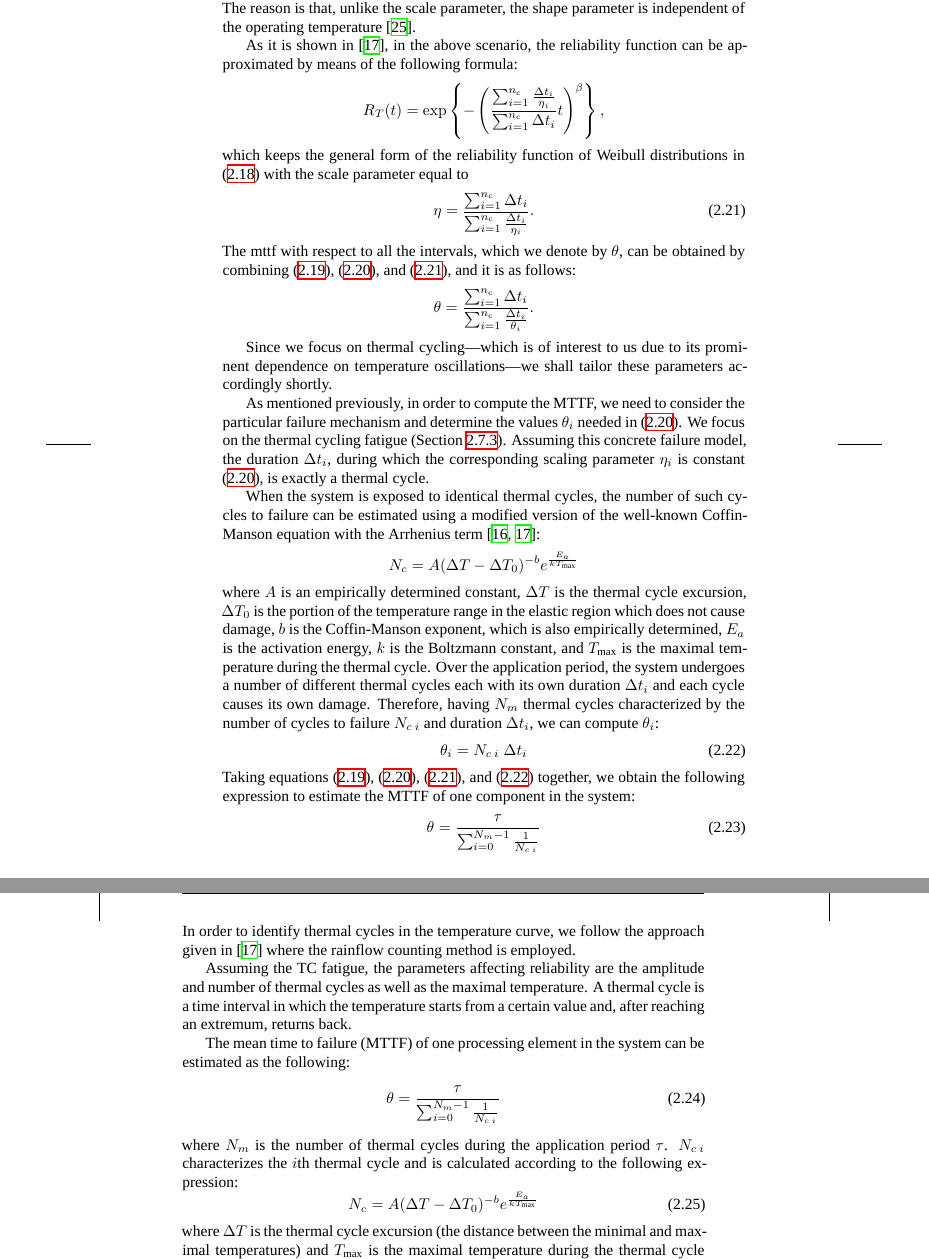
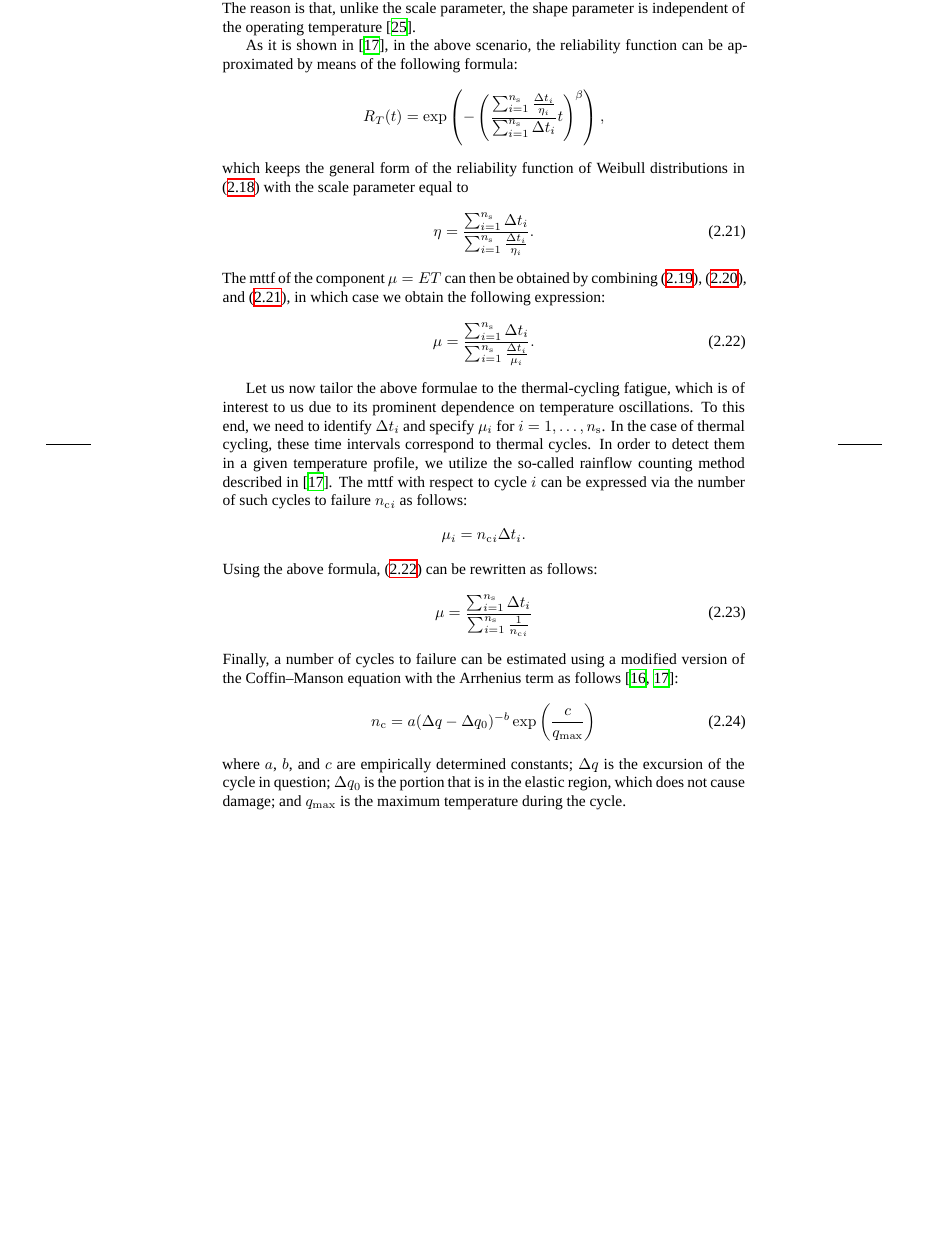
Before and after one commit to quantum-philosophy/thesis, a LaTeX thesis (thesis.tex, which reads include/development/certainty/reliability-optimization.tex, include/preamble.tex): two parts of pages 32 and 33 of 45 before the commit and part of page 32 of 45 after it, the two joined at a grey line, cut so that both start at the same text, the shorter picture padded with empty space. Compiled offline with XeLaTeX; a missing font is replaced by an installed copy or a similar font.

Commit message:
Finish describing the reliability model

```diff
--- a/include/development/certainty/reliability-optimization.tex
+++ b/include/development/certainty/reliability-optimization.tex
@@ -108,3 +108,0 @@ case, since we focus on temperature-induced failures, $\beta_i = \beta$ for $i =
-\range{1}{\nc}$, that is, these parameters are all equal. The reason is that,
-unlike the scale parameter, the shape parameter is independent of the operating
-temperature \cite{chang2006}.
@@ -111,77 +112,48 @@ temperature \cite{chang2006}.
+\range{1}{\ns}$, which means that these parameters are all equal. The reason is
+that, unlike the scale parameter, the shape parameter is independent of the
+operating temperature \cite{chang2006}.
 
 As it is shown in \cite{xiang2010}, in the above scenario, the reliability
 function can be approximated by means of the following formula:
 \[
-  R_T(t) = \exp\left\{-\left( \frac{\sum_{i = 1}^\nc \frac{\dt_i}{\eta_i}}{\sum_{i = 1}^\nc \dt_i} t \right)^\beta\right\},
+  R_T(t) = \exp\left(-\left( \frac{\sum_{i = 1}^\ns \frac{\dt_i}{\scale_i}}{\sum_{i = 1}^\ns \dt_i} t \right)^\shape\right),
 \]
 which keeps the general form of the reliability function of Weibull
 distributions in \eref{weibull-survival} with the scale parameter equal to
-\begin{equation} \elab{weibull-eta-all}
-  \eta = \frac{\sum_{i = 1}^\nc \dt_i}{\sum_{i = 1}^\nc \frac{\Delta t_i}{\eta_i}}.
+\begin{equation} \elab{reliability-scale}
+  \scale = \frac{\sum_{i = 1}^\ns \dt_i}{\sum_{i = 1}^\ns \frac{\Delta t_i}{\scale_i}}.
 \end{equation}
-The \up{MTTF} with respect to all the intervals, which we denote by $\theta$,
-can be obtained by combining \eref{weibull-expectation}, \eref{weibull-eta-one},
-and \eref{weibull-eta-all}, and it is as follows:
+The \up{MTTF} of the component $\mean = \expectation{T}$ can then be obtained by
+combining \eref{weibull-expectation}, \eref{reliability-scale-one}, and
+\eref{reliability-scale}, in which case we obtain the following expression:
+\begin{equation} \elab{reliability-mean-time}
+  \mean = \frac{\sum_{i = 1}^\ns \dt_i}{\sum_{i = 1}^\ns \frac{\Delta t_i}{\mean_i}}.
+\end{equation}
+
+Let us now tailor the above formulae to the thermal-cycling fatigue, which is of
+interest to us due to its prominent dependence on temperature oscillations. To
+this end, we need to identify $\dt_i$ and specify $\mean_i$ for $i =
+\range{1}{\ns}$. In the case of thermal cycling, these time intervals correspond
+to thermal cycles. In order to detect them in a given temperature profile, we
+utilize the so-called rainflow counting method described in \cite{xiang2010}.
+The \up{MTTF} with respect to cycle $i$ can be expressed via the number of such
+cycles to failure $\nc_i$ as follows:
 \[
-  \theta = \frac{\sum_{i = 1}^\nc \dt_i}{\sum_{i = 1}^\nc \frac{\Delta t_i}{\theta_i}}.
+  \mean_i = \nc_i \dt_i.
 \]
+Using the above formula, \eref{reliability-mean-time} can be rewritten as
+follows:
+\begin{equation} \elab{lifetime-thermal-cycling}
+  \mean = \frac{\sum_{i = 1}^\ns \dt_i}{\sum_{i = 1}^\ns \frac{1}{\nc_i}}
+\end{equation}
+Finally, a number of cycles to failure can be estimated using a modified version
+of the Coffin--Manson equation with the Arrhenius term as follows
+\cite{xiang2010, jedec2010}:
+\begin{equation} \elab{reliability-mean-cycles}
+  \nc = a (\Delta \q - \Delta \q_0)^{-b} \exp\left(\frac{c}{\q_\maximum}\right)
+\end{equation}
+where $a$, $b$, and $c$ are empirically determined constants; $\Delta \q$ is the
+excursion of the cycle in question; $\Delta \q_0$ is the portion that is in the
+elastic region, which does not cause damage; and $\q_\maximum$ is the maximum
+temperature during the cycle.
 
-Since we focus on thermal cycling---which is of interest to us due to its
-prominent dependence on temperature oscillations---we shall tailor these
-parameters accordingly shortly.
-
-As mentioned previously, in order to compute the MTTF, we need to consider the
-particular failure mechanism and determine the values $\theta_i$ needed in
-\eref{weibull-eta-one}. We focus on the thermal cycling fatigue
-(\sref{reliability-model}). Assuming this concrete failure model, the duration
-$\Delta t_i$, during which the corresponding scaling parameter $\eta_i$ is
-constant \eref{weibull-eta-one}, is exactly a thermal cycle.
-
-When the system is exposed to identical thermal cycles, the number of such
-cycles to failure can be estimated using a modified version of the well-known
-Coffin-Manson equation with the Arrhenius term \cite{xiang2010, jedec2010}:
-\[
-  N_c = A (\Delta T - \Delta T_0)^{-b} e^{\frac{E_a}{k T_\text{max}}}
-\]
-where $A$ is an empirically determined constant, $\Delta T$ is the thermal cycle
-excursion, $\Delta T_0$ is the portion of the temperature range in the elastic
-region which does not cause damage, $b$ is the Coffin-Manson exponent, which is
-also empirically determined, $E_{a}$ is the activation energy, $k$ is the
-Boltzmann constant, and $T_\text{max}$ is the maximal temperature during the
-thermal cycle. Over the application period, the system undergoes a number of
-different thermal cycles each with its own duration $\Delta t_i$ and each cycle
-causes its own damage. Therefore, having $N_m$ thermal cycles characterized by
-the number of cycles to failure $N_{c\:i}$ and duration $\Delta t_i$, we can
-compute $\theta_i$:
-\begin{equation} \elab{mttf-cycle}
-  \theta_i = N_{c \: i} \; \Delta t_i
-\end{equation}
-Taking equations \eref{weibull-expectation}, \eref{weibull-eta-one},
-\eref{weibull-eta-all}, and \eref{mttf-cycle} together, we obtain the following
-expression to estimate the MTTF of one component in the system:
-\begin{align}
-  \theta = \frac{\tau}{\sum_{i=0}^{N_m - 1} \frac{1}{N_{c \: i}}}
-\end{align}
-In order to identify thermal cycles in the temperature curve, we follow the
-approach given in \cite{xiang2010} where the rainflow counting method is
-employed.
-
-Assuming the TC fatigue, the parameters affecting reliability are the amplitude
-and number of thermal cycles as well as the maximal temperature. A thermal cycle
-is a time interval in which the temperature starts from a certain value and,
-after reaching an extremum, returns back.
-
-The mean time to failure (MTTF) of one processing element in the system can be
-estimated as the following:
-\begin{align} \elab{one-mttf}
-  \theta = \frac{\tau}{\sum_{i=0}^{N_m - 1} \frac{1}{N_{c \: i}}}
-\end{align}
-where $N_m$ is the number of thermal cycles during the application period
-$\tau$. $N_{c \: i}$ characterizes the $i$th thermal cycle and is calculated
-according to the following expression:
-\begin{equation} \elab{cycles-to-failure}
-  N_c = A (\Delta T - \Delta T_0)^{-b} e^{\frac{E_a}{k T_\text{max}}}
-\end{equation}
-where $\Delta T$ is the thermal cycle excursion (the distance between the
-minimal and maximal temperatures) and $T_\text{max}$ is the maximal temperature
-during the thermal cycle (more details in \sref{reliability-optimization}).
--- a/include/preamble.tex
+++ b/include/preamble.tex
@@ -109,11 +109,12 @@
 % Power modeling
 %
 
+\newcommand{\p}{p}
 \newcommand{\vp}{\math{\v{p}}}
 \renewcommand{\mp}{\math{\m{P}}}
 
-\newcommand{\dynamic}{\mathrm{d}}
-\newcommand{\static}{\mathrm{s}}
+\newcommand{\dynamic}{\mathrm{dyn}}
+\newcommand{\static}{\mathrm{stat}}
 
 %
 % Temperature modeling
@@ -122,9 +123,12 @@
 \newcommand{\nn}{\numberof{n}}
 \newcommand{\nc}{\numberof{c}}
 
+\newcommand{\q}{q}
+\newcommand{\vq}{\math{\v{q}}}
 \newcommand{\mq}{\math{\m{Q}}}
-\newcommand{\vq}{\math{\v{q}}}
+
 \newcommand{\vs}{\v{s}}
 \newcommand{\tvs}{\tv{s}}
 
-\newcommand{\ambient}{\mathrm{a}}
+\newcommand{\ambient}{\mathrm{amb}}
+\newcommand{\maximum}{\mathrm{max}}
```
Also changed, not shown: include/development/certainty/power-model.tex (+5 -5 lines), include/development/certainty/reliability-optimization.tex (89 more changed lines).
